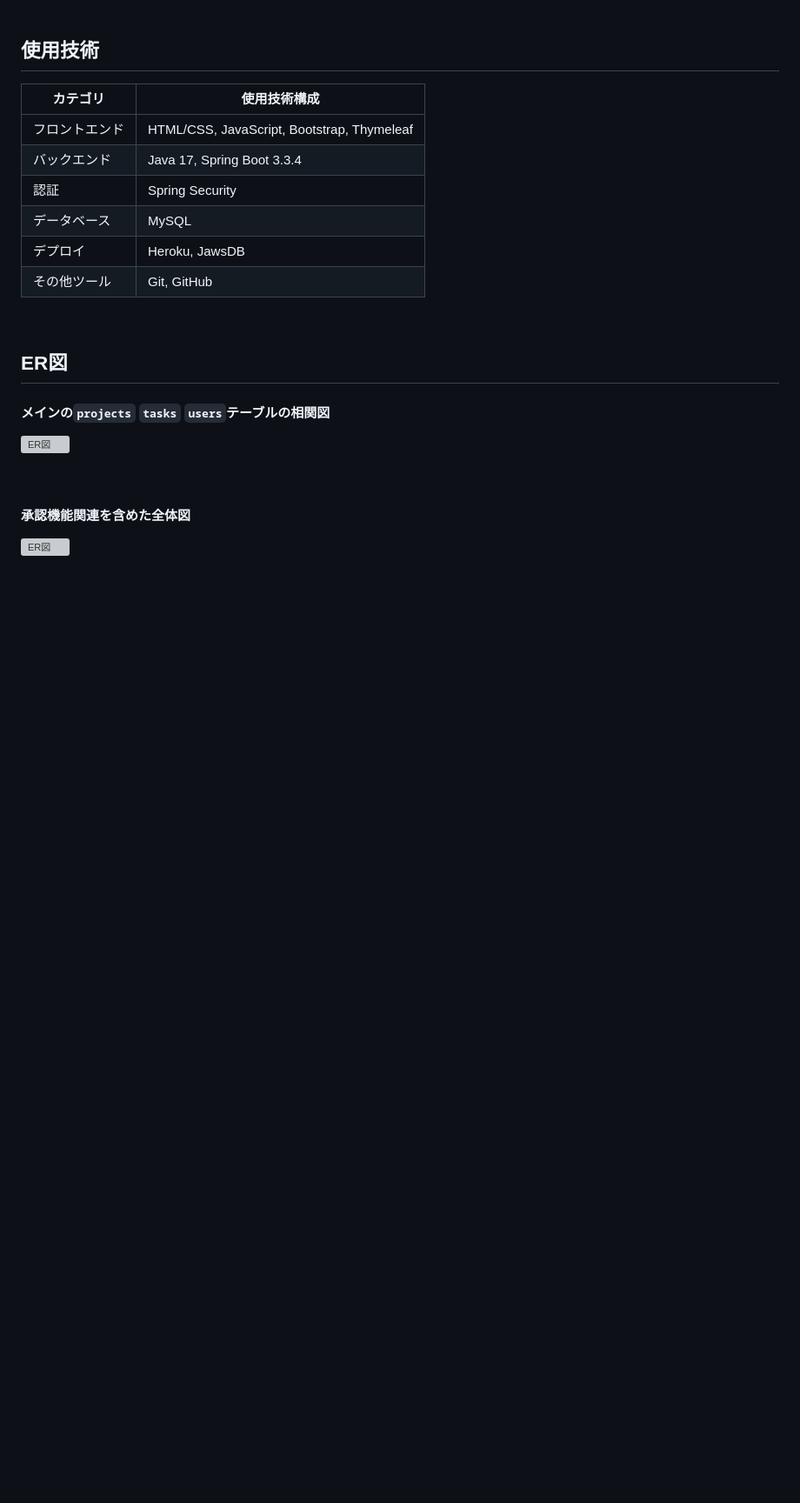
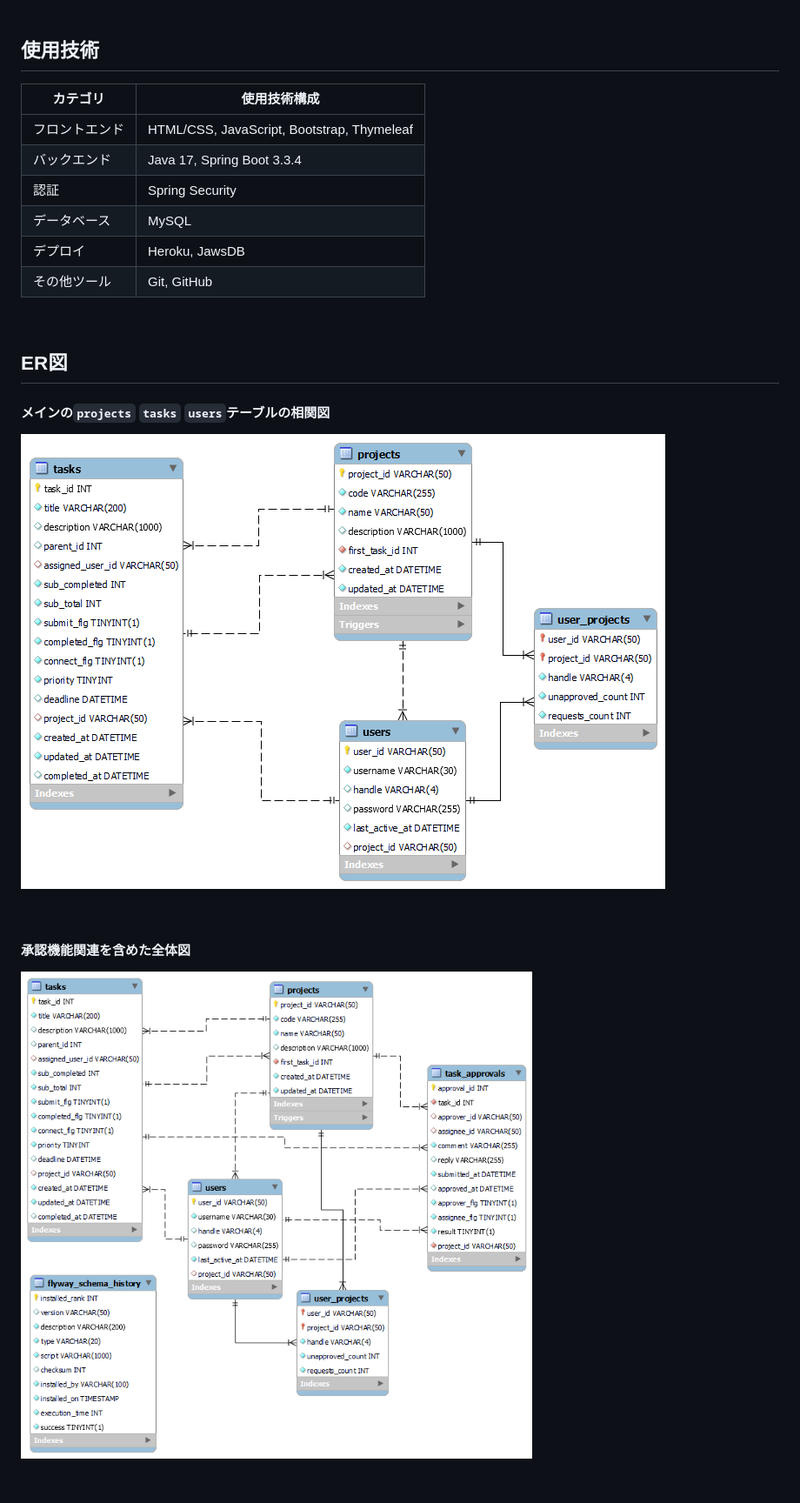
Before and after one commit to yuuuut0/TaskManage, a Markdown page: README.md, the part around the change printed below. Shown: that part at 87% size. Rendered like a GitHub page; blank space fills up the shorter version; grey boxes are pictures that could not be loaded.

Commit message:
readmeのアップデート

```diff
--- a/README.md
+++ b/README.md
@@ -65,11 +65,11 @@ https://todo-flow-36bc64b25c1e.herokuapp.com/
 
 ## ER図
 #### メインの`projects` `tasks` `users`テーブルの相関図
-![ER図](TaskManage/er_view/er_main.png)
+![ER図](docs/img/er_view/er_main.png)
 
 <br>
 
 #### 承認機能関連を含めた全体図
-![ER図](TaskManage/er_view/er_all.png)
+![ER図](docs/img/er_view/er_all.png)
 
 <br />
```
Also changed, not shown: other parts of README.md (+2 -2 lines).
